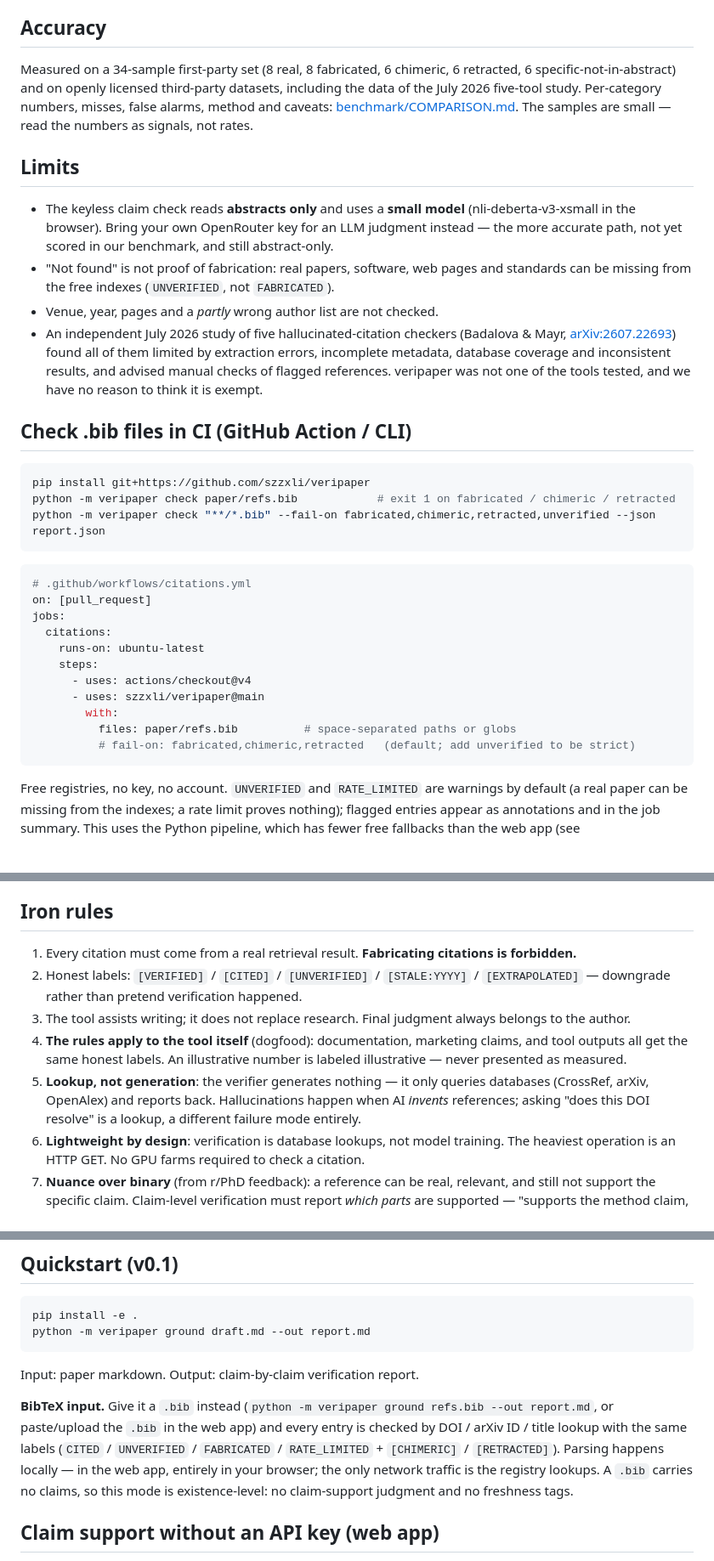
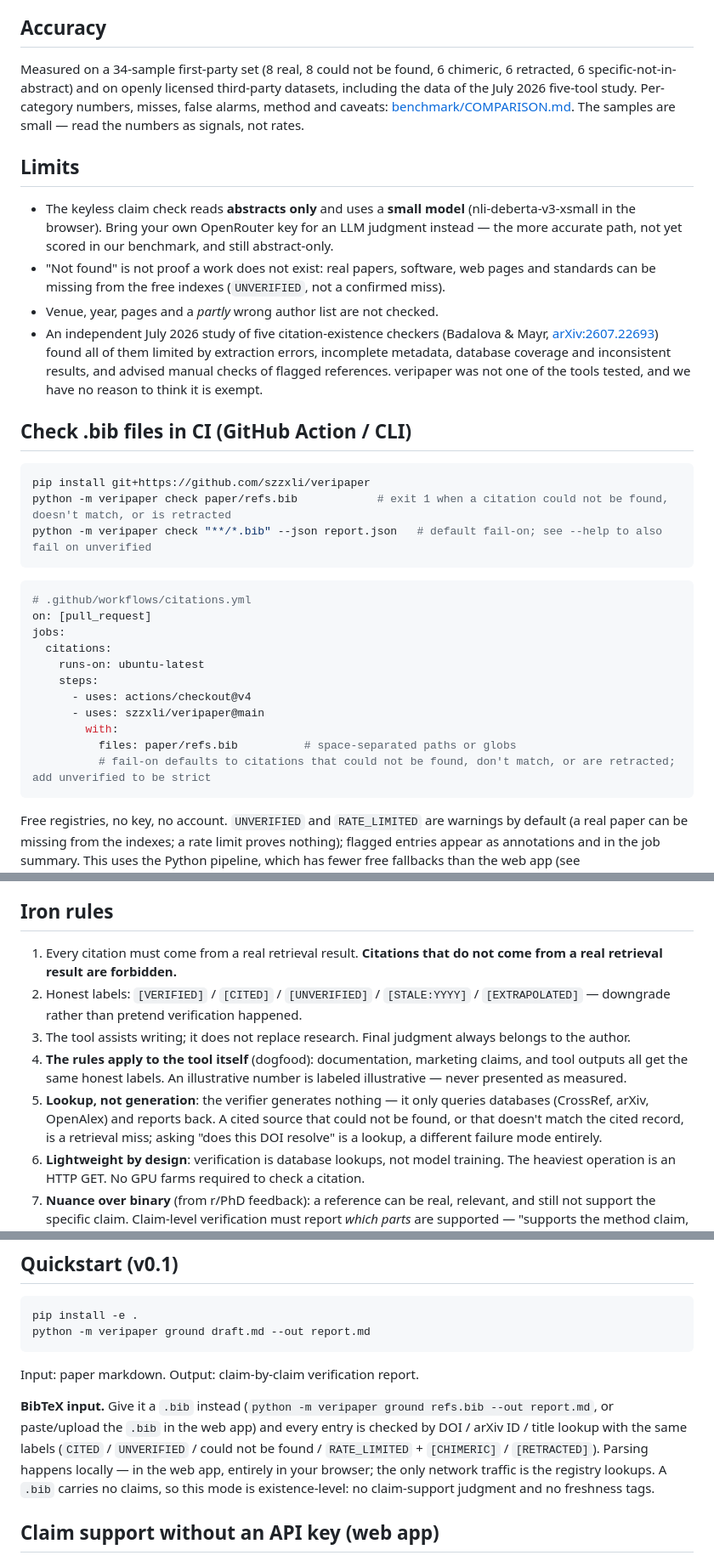
Before and after one commit to szzxli/veripaper, a Markdown page: README.md, 3 parts joined by grey strips. Shown at 85% size. GitHub-like rendering; blank space fills up the shorter version.

Commit message:
README: replace red-line wording with plain status language (#19)
Wording-only README follow-up to #17. Removes leftover fabricated/hallucinated/invent copy. CLI defaults unchanged. LICENSE untouched.

````diff
--- a/README.md
+++ b/README.md
@@ -12,7 +12,7 @@
 
 ## Accuracy
 
-Measured on a 34-sample first-party set (8 real, 8 fabricated, 6 chimeric,
+Measured on a 34-sample first-party set (8 real, 8 could not be found, 6 chimeric,
 6 retracted, 6 specific-not-in-abstract) and on openly licensed third-party
 datasets, including the data of the July 2026 five-tool study. Per-category
 numbers, misses, false alarms, method and caveats:
@@ -25,11 +25,11 @@ read the numbers as signals, not rates.
   (nli-deberta-v3-xsmall in the browser). Bring your own OpenRouter key for an
   LLM judgment instead — the more accurate path, not yet scored in our
   benchmark, and still abstract-only.
-- "Not found" is not proof of fabrication: real papers, software, web pages
-  and standards can be missing from the free indexes (`UNVERIFIED`, not
-  `FABRICATED`).
+- "Not found" is not proof a work does not exist: real papers, software, web pages
+  and standards can be missing from the free indexes (`UNVERIFIED`, not a
+  confirmed miss).
 - Venue, year, pages and a *partly* wrong author list are not checked.
-- An independent July 2026 study of five hallucinated-citation checkers
+- An independent July 2026 study of five citation-existence checkers
   (Badalova & Mayr, [arXiv:2607.22693](https://arxiv.org/abs/2607.22693))
   found all of them limited by extraction errors, incomplete metadata,
   database coverage and inconsistent results, and advised manual checks of
@@ -40,8 +40,8 @@ read the numbers as signals, not rates.
 
 ```bash
 pip install git+https://github.com/szzxli/veripaper
-python -m veripaper check paper/refs.bib            # exit 1 on fabricated / chimeric / retracted
-python -m veripaper check "**/*.bib" --fail-on fabricated,chimeric,retracted,unverified --json report.json
+python -m veripaper check paper/refs.bib            # exit 1 when a citation could not be found, doesn't match, or is retracted
+python -m veripaper check "**/*.bib" --json report.json   # default fail-on; see --help to also fail on unverified
 ```
 
 ```yaml
@@ -55,7 +55,7 @@ jobs:
       - uses: szzxli/veripaper@main
         with:
           files: paper/refs.bib          # space-separated paths or globs
-          # fail-on: fabricated,chimeric,retracted   (default; add unverified to be strict)
+          # fail-on defaults to citations that could not be found, don't match, or are retracted; add unverified to be strict
 ```
 
 Free registries, no key, no account. `UNVERIFIED` and `RATE_LIMITED` are
@@ -105,7 +105,7 @@ verify (iron rules 3 and 5).
 
 ## Iron rules
 
-1. Every citation must come from a real retrieval result. **Fabricating citations is forbidden.**
+1. Every citation must come from a real retrieval result. **Citations that do not come from a real retrieval result are forbidden.**
 2. Honest labels: `[VERIFIED]` / `[CITED]` / `[UNVERIFIED]` / `[STALE:YYYY]` / `[EXTRAPOLATED]` —
    downgrade rather than pretend verification happened.
 3. The tool assists writing; it does not replace research. Final judgment always belongs to the author.
@@ -113,8 +113,9 @@ verify (iron rules 3 and 5).
    and tool outputs all get the same honest labels. An illustrative number is labeled
    illustrative — never presented as measured.
 5. **Lookup, not generation**: the verifier generates nothing — it only queries
-   databases (CrossRef, arXiv, OpenAlex) and reports back. Hallucinations happen when
-   AI *invents* references; asking "does this DOI resolve" is a lookup, a different
+   databases (CrossRef, arXiv, OpenAlex) and reports back. A cited source that
+   could not be found, or that doesn't match the cited record, is a retrieval miss;
+   asking "does this DOI resolve" is a lookup, a different
    failure mode entirely.
 6. **Lightweight by design**: verification is database lookups, not model training.
    The heaviest operation is an HTTP GET. No GPU farms required to check a citation.
@@ -136,7 +137,7 @@ Input: paper markdown. Output: claim-by-claim verification report.
 **BibTeX input.** Give it a `.bib` instead (`python -m veripaper ground refs.bib --out report.md`,
 or paste/upload the `.bib` in the web app) and every entry is checked by DOI /
 arXiv ID / title lookup with the same labels (`CITED` / `UNVERIFIED` /
-`FABRICATED` / `RATE_LIMITED` + `[CHIMERIC]` / `[RETRACTED]`). Parsing happens
+could not be found / `RATE_LIMITED` + `[CHIMERIC]` / `[RETRACTED]`). Parsing happens
 locally — in the web app, entirely in your browser; the only network traffic is
 the registry lookups. A `.bib` carries no claims, so this mode is
 existence-level: no claim-support judgment and no freshness tags.
````
Also changed, not shown: other parts of README.md (+1 -1 lines).
